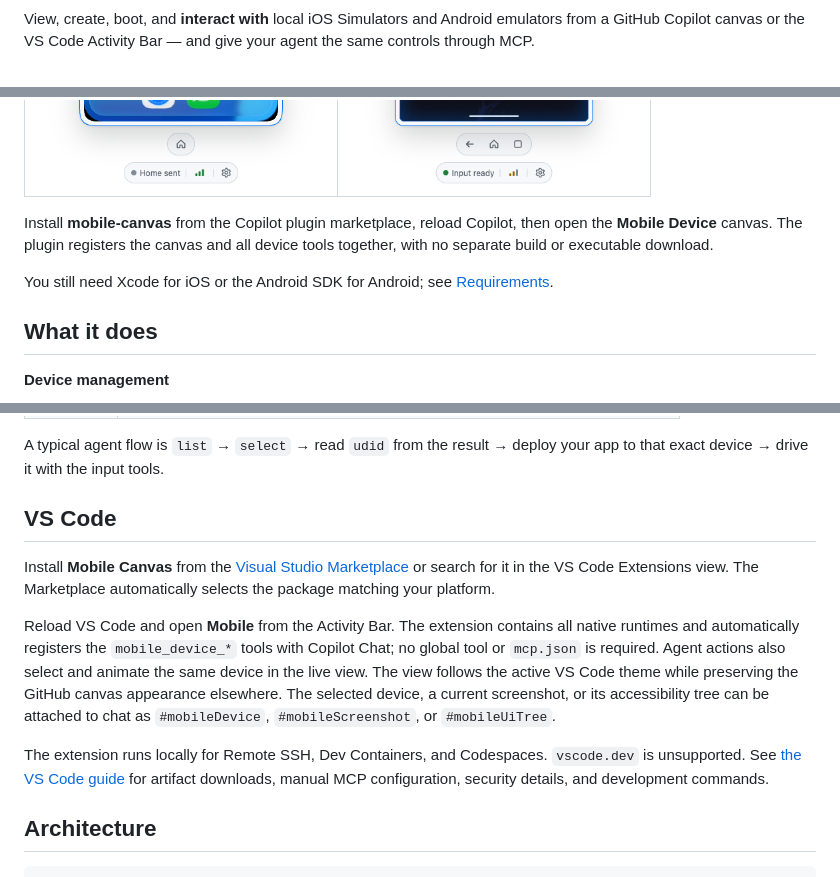
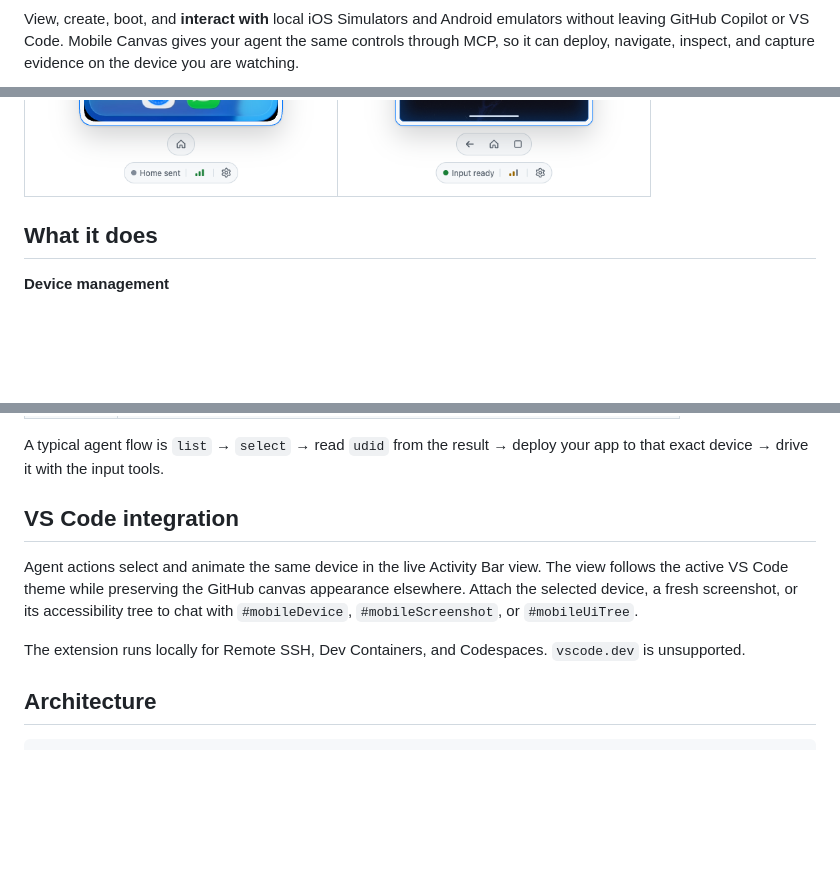
Before and after one commit to Redth/mobile-canvas-ghcp, a Markdown page: README.md, 3 parts joined by grey strips. Rendered like a GitHub page; blank space fills up the shorter version.

```diff
--- a/README.md
+++ b/README.md
@@ -3,4 +11,5 @@
 View, create, boot, and **interact with** local iOS Simulators and Android
-emulators from a GitHub Copilot canvas or the VS Code Activity Bar — and give
-your agent the same controls through MCP.
+emulators without leaving GitHub Copilot or VS Code. Mobile Canvas gives your
+agent the same controls through MCP, so it can deploy, navigate, inspect, and
+capture evidence on the device you are watching.
 
@@ -40,13 +85,6 @@ and take over at any time.
     <td width="50%"><img src="assets/agent-android.png" alt="Copilot interacting with an Android emulator in Mobile Canvas"></td>
   </tr>
 </table>
-
-Install **mobile-canvas** from the Copilot plugin marketplace, reload Copilot,
-then open the **Mobile Device** canvas. The plugin registers the canvas and all
-device tools together, with no separate build or executable download.
-
-You still need Xcode for iOS or the Android SDK for Android; see
-[Requirements](#requirements).
 
 ## What it does
 
@@ -152,24 +190,16 @@ All 24 tools are available both as canvas actions and as MCP tools named
 A typical agent flow is `list` → `select` → read `udid` from the result → deploy
 your app to that exact device → drive it with the input tools.
 
-## VS Code
+## VS Code integration
 
-Install **Mobile Canvas** from the
-[Visual Studio Marketplace](https://marketplace.visualstudio.com/items?itemName=redth.mobile-canvas)
-or search for it in the VS Code Extensions view. The Marketplace automatically
-selects the package matching your platform.
-
-Reload VS Code and open **Mobile** from the Activity Bar. The extension
-contains all native runtimes and automatically registers the `mobile_device_*`
-tools with Copilot Chat; no global tool or `mcp.json` is required. Agent actions
-also select and animate the same device in the live view. The view follows the
-active VS Code theme while preserving the GitHub canvas appearance elsewhere.
-The selected device, a current screenshot, or its accessibility tree can be
-attached to chat as `#mobileDevice`, `#mobileScreenshot`, or `#mobileUiTree`.
+Agent actions select and animate the same device in the live Activity Bar view.
+The view follows the active VS Code theme while preserving the GitHub canvas
+appearance elsewhere. Attach the selected device, a fresh screenshot, or its
+accessibility tree to chat with `#mobileDevice`, `#mobileScreenshot`, or
+`#mobileUiTree`.
 
 The extension runs locally for Remote SSH, Dev Containers, and Codespaces.
-`vscode.dev` is unsupported. See [the VS Code guide](docs/vscode.md) for artifact
-downloads, manual MCP configuration, security details, and development commands.
+`vscode.dev` is unsupported.
 
 ## Architecture
 
```
Also changed, not shown: other parts of README.md (+55 -11 lines), vscode/README.md (+1 -1 lines), assets/github-copilot-canvas.png (added), assets/vscode-extension.png (added), 1 other file.
